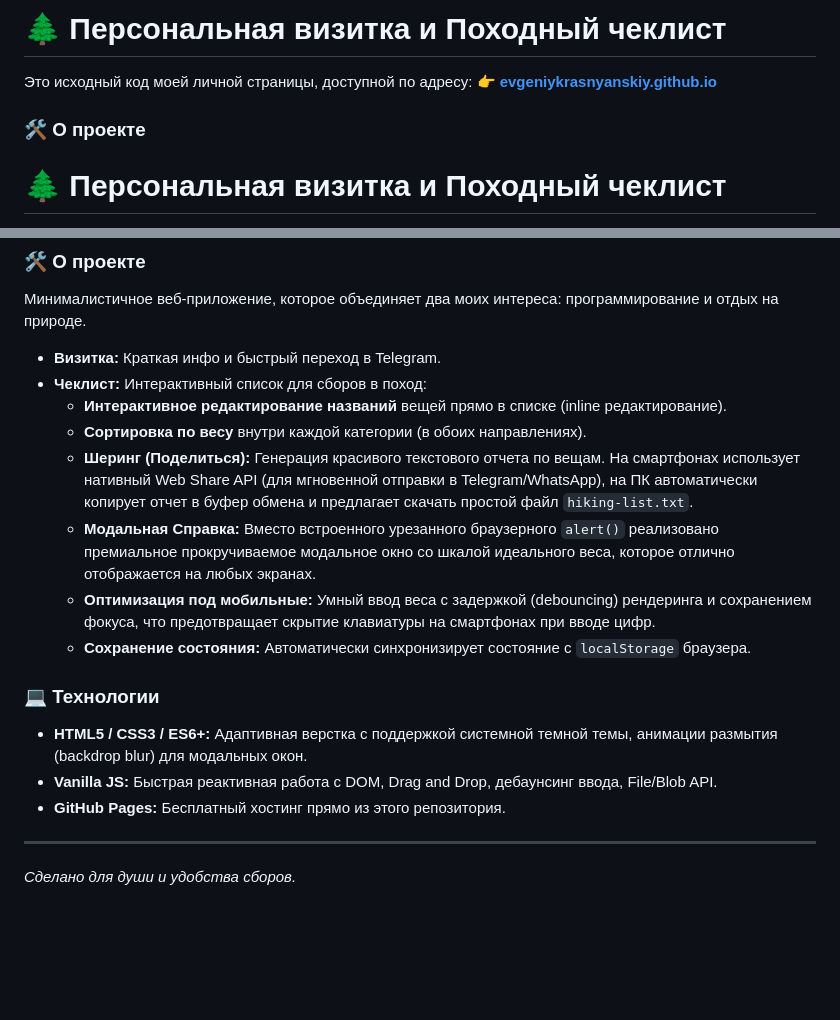
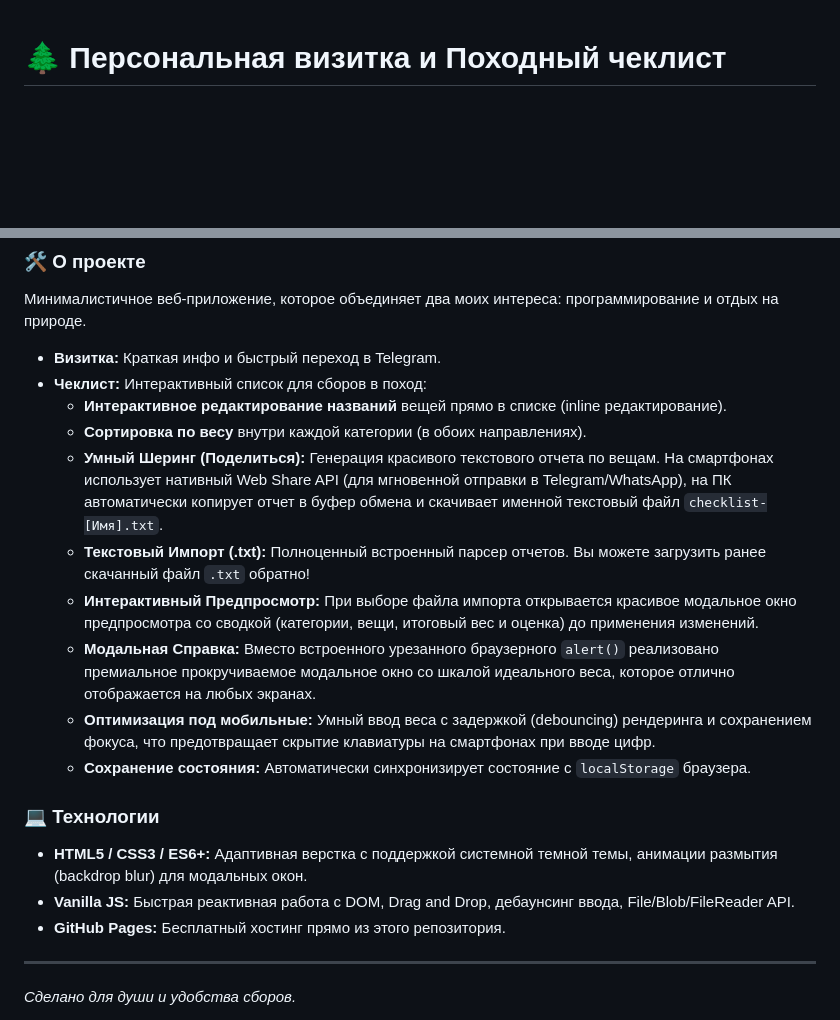
Before and after one commit to EvgeniyKrasnyanskiy/evgeniykrasnyanskiy.github.io, a Markdown page: README.md, 2 parts joined by grey strips. Drawn GitHub-style; blank space fills up the shorter version.

Commit message:
docs: update README.md to describe plain-text import and custom preview card

```diff
--- a/README.md
+++ b/README.md
@@ -1,9 +1,3 @@
-# 🌲 Персональная визитка и Походный чеклист
-
-Это исходный код моей личной страницы, доступной по адресу:
-👉 **[evgeniykrasnyanskiy.github.io](https://evgeniykrasnyanskiy.github.io)**
-
-### 🛠 О проекте
 # 🌲 Персональная визитка и Походный чеклист
 
 Это исходный код моей личной страницы, доступной по адресу:
@@ -16,14 +10,16 @@
 *   **Чеклист:** Интерактивный список для сборов в поход:
     *   **Интерактивное редактирование названий** вещей прямо в списке (inline редактирование).
     *   **Сортировка по весу** внутри каждой категории (в обоих направлениях).
-    *   **Шеринг (Поделиться):** Генерация красивого текстового отчета по вещам. На смартфонах использует нативный Web Share API (для мгновенной отправки в Telegram/WhatsApp), на ПК автоматически копирует отчет в буфер обмена и предлагает скачать простой файл `hiking-list.txt`.
+    *   **Умный Шеринг (Поделиться):** Генерация красивого текстового отчета по вещам. На смартфонах использует нативный Web Share API (для мгновенной отправки в Telegram/WhatsApp), на ПК автоматически копирует отчет в буфер обмена и скачивает именной текстовый файл `checklist-[Имя].txt`.
+    *   **Текстовый Импорт (.txt):** Полноценный встроенный парсер отчетов. Вы можете загрузить ранее скачанный файл `.txt` обратно!
+    *   **Интерактивный Предпросмотр:** При выборе файла импорта открывается красивое модальное окно предпросмотра со сводкой (категории, вещи, итоговый вес и оценка) до применения изменений.
     *   **Модальная Справка:** Вместо встроенного урезанного браузерного `alert()` реализовано премиальное прокручиваемое модальное окно со шкалой идеального веса, которое отлично отображается на любых экранах.
     *   **Оптимизация под мобильные:** Умный ввод веса с задержкой (debouncing) рендеринга и сохранением фокуса, что предотвращает скрытие клавиатуры на смартфонах при вводе цифр.
     *   **Сохранение состояния:** Автоматически синхронизирует состояние с `localStorage` браузера.
 
 ### 💻 Технологии
 *   **HTML5 / CSS3 / ES6+:** Адаптивная верстка с поддержкой системной темной темы, анимации размытия (backdrop blur) для модальных окон.
-*   **Vanilla JS:** Быстрая реактивная работа с DOM, Drag and Drop, дебаунсинг ввода, File/Blob API.
+*   **Vanilla JS:** Быстрая реактивная работа с DOM, Drag and Drop, дебаунсинг ввода, File/Blob/FileReader API.
 *   **GitHub Pages:** Бесплатный хостинг прямо из этого репозитория.
 
 ---
```
